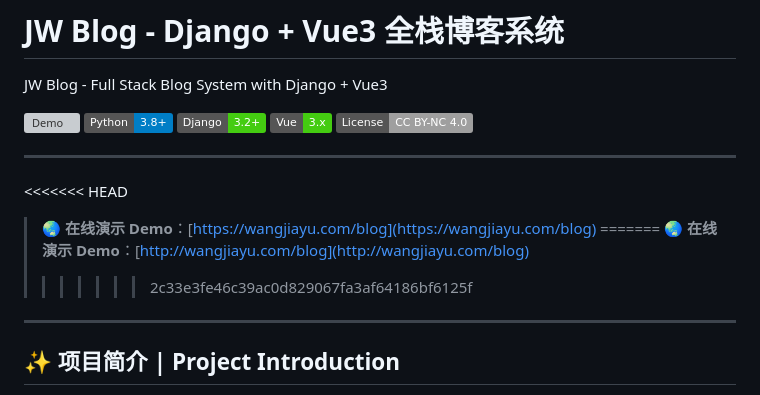
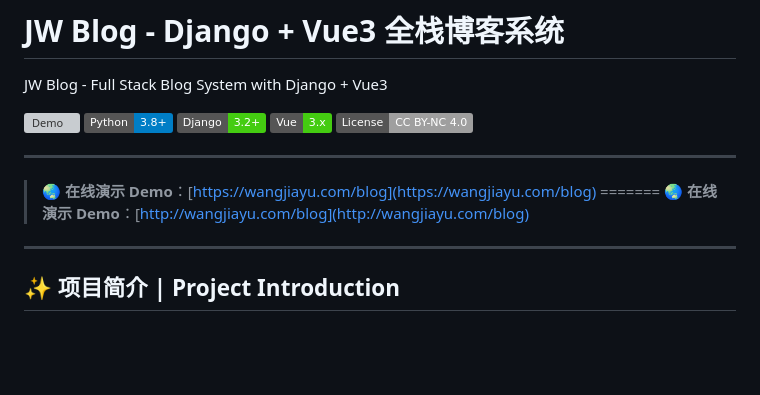
Before and after one commit to sctongye/JWBlog, a Markdown page: README.md, the part around the change. Rendered like a GitHub page; badges without logos; blank space fills up the shorter version; grey boxes are pictures that could not be loaded.

```diff
--- a/README.md
+++ b/README.md
@@ -9,11 +9,11 @@ JW Blog - Full Stack Blog System with Django + Vue3
 
 ---
 
-<<<<<<< HEAD
+
 > 🌏 **在线演示 Demo**：[https://wangjiayu.com/blog](https://wangjiayu.com/blog)
 =======
 > 🌏 **在线演示 Demo**：[http://wangjiayu.com/blog](http://wangjiayu.com/blog)
->>>>>>> 2c33e3fe46c39ac0d829067fa3af64186bf6125f
+
 
 ---
 
```
